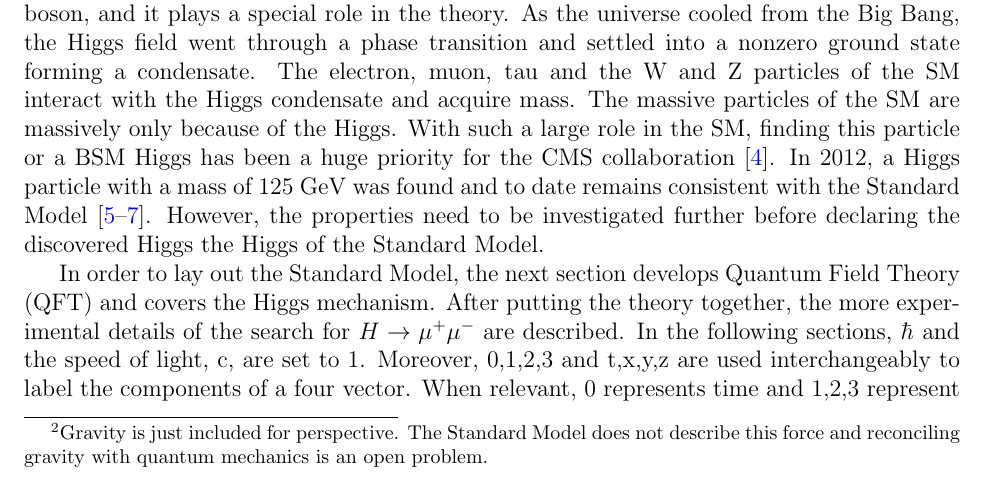
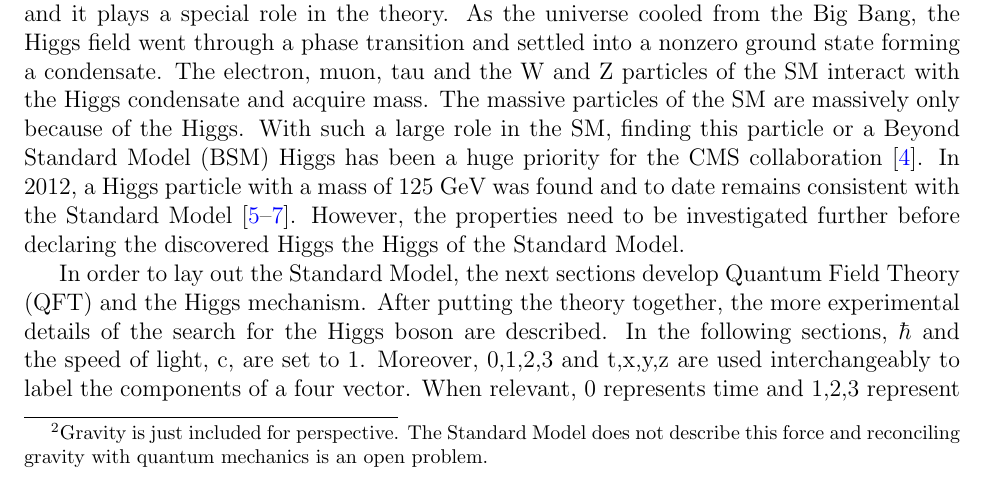
Before and after one commit to acarnes/documents, a LaTeX document (qft/qft.tex): part of page 4 of 38, cut so that both start at the same text. Compiled offline with pdfLaTeX.

Commit message:
Minor edits to the qft note to make it less specific to h2mu.

```diff
--- a/qft/qft.tex
+++ b/qft/qft.tex
@@ -49,9 +49,9 @@ The Standard Model (SM) of particle physics is an incredibly successful theory t
 
 The force carrying particles that allow matter to interact and form more complex objects like atoms, molecules, and even people are the spin 1 bosons. These force carriers are the gluons, photons, and the W and Z particles. Gluons mediate the strong force, photons the electromagnetic force, and the W and Z bosons mediate the weak force. Every force has an associated charge: particles with electric charge can interact through the electromagnetic force, those with color charge may interact via the strong force, and those with isospin or weak hypercharge may interact through the weak force. The fundamental forces bind the fermions to make the familiar composite objects that surround us. The strong force binds quarks into protons and neutrons and the protons and neutrons into nuclei, while the electromagnetic force binds the electrons and nuclei together to make atoms. The size of the composite objects gives an idea of the relative strength of the forces. A proton is ~$10^{-15}$ meters in size while an atom is ~$10^{-10}$ meters and a solar system is ~$10^{12}$ meters. The more tightly bound the stronger the force. But that isn't quite exact, in fact, the ratio of the strength of the forces is like so 1:$10^{-3}$:$10^{-16}$:$10^{-41}$, strong : electromagnetic : weak :gravitational \footnote{Gravity is just included for perspective. The Standard Model does not describe this force and reconciling gravity with quantum mechanics is an open problem.}.
 
-Of all the particles predicted by the SM, there is only one spin 0 particle, the Higgs boson, and it plays a special role in the theory. As the universe cooled from the Big Bang, the Higgs field went through a phase transition and settled into a nonzero ground state forming a condensate. The electron, muon, tau and the W and Z particles of the SM interact with the Higgs condensate and acquire mass. The massive particles of the SM are massively only because of the Higgs. With such a large role in the SM, finding this particle or a BSM Higgs has been a huge priority for the CMS collaboration \cite{tdr}. In 2012, a Higgs particle with a mass of 125 GeV was found and to date remains consistent with the Standard Model \cite{atlasdiscovery,cmsdiscovery2012,cmsdiscovery2013}. However, the properties need to be investigated further before declaring the discovered Higgs the Higgs of the Standard Model.
+Of all the particles predicted by the SM, there is only one spin 0 particle, the Higgs boson, and it plays a special role in the theory. As the universe cooled from the Big Bang, the Higgs field went through a phase transition and settled into a nonzero ground state forming a condensate. The electron, muon, tau and the W and Z particles of the SM interact with the Higgs condensate and acquire mass. The massive particles of the SM are massively only because of the Higgs. With such a large role in the SM, finding this particle or a Beyond Standard Model (BSM) Higgs has been a huge priority for the CMS collaboration \cite{tdr}. In 2012, a Higgs particle with a mass of 125 GeV was found and to date remains consistent with the Standard Model \cite{atlasdiscovery,cmsdiscovery2012,cmsdiscovery2013}. However, the properties need to be investigated further before declaring the discovered Higgs the Higgs of the Standard Model.
 
-In order to lay out the Standard Model, the next section develops Quantum Field Theory (QFT) and covers the Higgs mechanism. After putting the theory together, the more experimental details of the search for $H\rightarrow\mu^+\mu^-$ are described. In the following sections, $\hbar$ and the speed of light, c, are set to 1. Moreover, 0,1,2,3 and t,x,y,z are used interchangeably to label the components of a four vector. When relevant, 0 represents time and 1,2,3 represent x,y,z respectively. Einstein summation notation is used indicating that repeated indices are summed over, so $x_ix_i y_jy_j$ is shorthand for $\sum_i\sum_j x_ix_i y_jy_j$. Repeated Greek indices assume sums over all four space and time components, while repeated Roman indices assume sums over only the spatial components.
+In order to lay out the Standard Model, the next sections develop Quantum Field Theory (QFT) and the Higgs mechanism. After putting the theory together, the more experimental details of the search for the Higgs boson are described. In the following sections, $\hbar$ and the speed of light, c, are set to 1. Moreover, 0,1,2,3 and t,x,y,z are used interchangeably to label the components of a four vector. When relevant, 0 represents time and 1,2,3 represent x,y,z respectively. Einstein summation notation is used indicating that repeated indices are summed over, so $x_ix_i y_jy_j$ is shorthand for $\sum_i\sum_j x_ix_i y_jy_j$. Repeated Greek indices assume sums over all four space and time components, while repeated Roman indices assume sums over only the spatial components.
 
 %%%%%%%%%%%%%%%%%%%%%%%%%%%%%%%%%%%%%%%%%%%%%%%%%%%%%%%%%%%%%%%%%%%%%%%%%%%
 \subsection{Quantum Field Theory}
```
Also changed, not shown: qft/qft.pdf.
